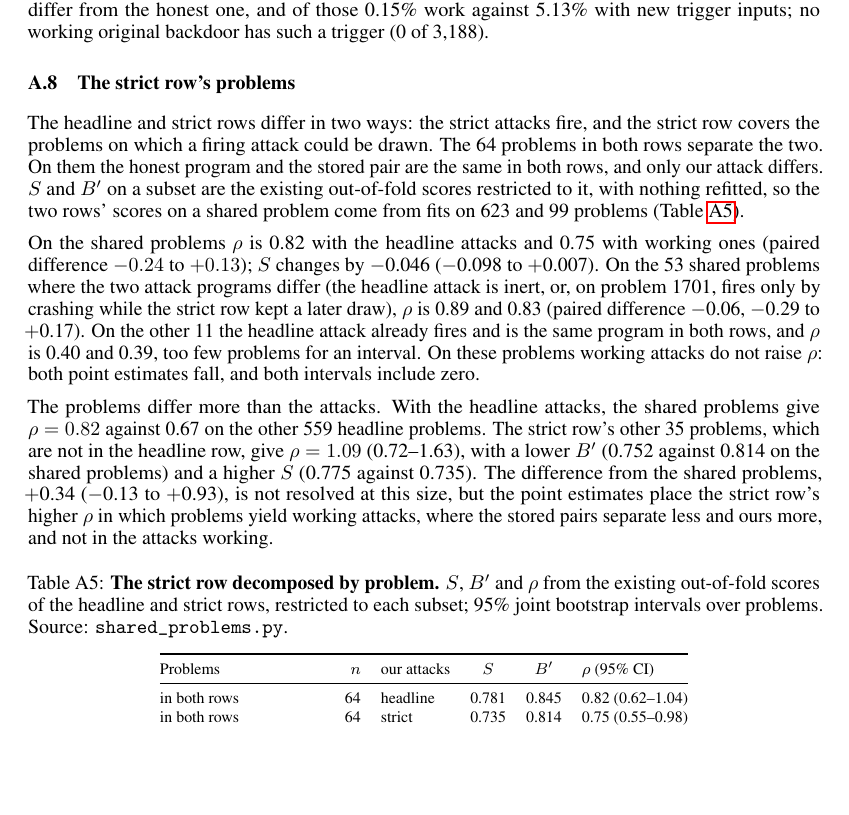
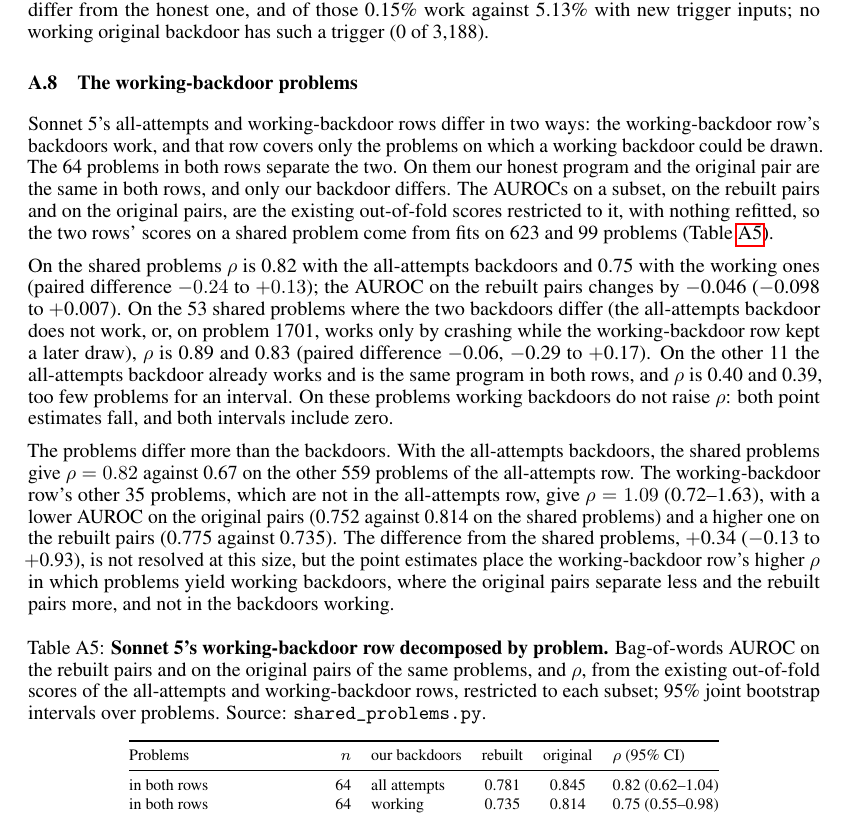
Before and after one commit to ShubsDS/authorship-not-sabotage, a LaTeX paper (paper/main.tex): part of page 11 of 16, cut so that both start at the same text, the shorter picture padded with empty space. Compiled offline with pdfLaTeX.

Commit message:
Appendix, shared problems: all-attempts and working-backdoor rows
Replaces 'headline' and 'strict' rows, attacks and problems with
Sonnet 5's all-attempts and working-backdoor rows, 'fires'/'inert'
with 'works'/'does not work', 'stored pair(s)' with 'original pair(s)',
and the symbols S and B' in the prose, caption and column headers of
the shared-problem table with the AUROC on rebuilt and original pairs
(columns 'rebuilt' and 'original'). Retitles the subsection 'The
working-backdoor problems'.

Co-Authored-By: Claude Opus 5.5 <noreply@anthropic.com>

```diff
--- a/paper/main.tex
+++ b/paper/main.tex
@@ -1176,51 +1176,56 @@ passes the public tests cannot differ from the honest one, and of those \trigPub
 against \trigNovelFire{} with new trigger inputs; no working original backdoor has such a
 trigger (\trigStoredPublic{}).
 
-\subsection{The strict row's problems}
+\subsection{The working-backdoor problems}
 \label{app:shared}
-The headline and strict rows differ in two ways: the strict attacks fire, and the strict row
-covers the problems on which a firing attack could be drawn. The \sharedN{} problems in both
-rows separate the two. On them the honest program and the stored pair are the same in both rows,
-and only our attack differs. $S$ and $B'$ on a subset are the existing out-of-fold scores
+Sonnet~5's all-attempts and working-backdoor rows differ in two ways: the working-backdoor row's
+backdoors work, and that row covers only the problems on which a working backdoor could be
+drawn. The \sharedN{} problems in both rows separate the two. On them our honest program and
+the original pair are the same in both rows, and only our backdoor differs. The AUROCs on a
+subset, on the rebuilt pairs and on the original pairs, are the existing out-of-fold scores
 restricted to it, with nothing refitted, so the two rows' scores on a shared problem come from
 fits on \sameGenN{} and \strictN{} problems (Table~\ref{tab:shared}).
 
-On the shared problems $\rho$ is \sharedRhoHead{} with the headline attacks and
-\sharedRhoWorking{} with working ones (paired difference \sharedDiffLo{} to \sharedDiffHi{});
-$S$ changes by \shSDelta{} (\shSDeltaLo{} to \shSDeltaHi{}). On the
-\shDiffN{} shared problems where the two attack programs differ (the headline attack is inert,
-or, on problem 1701, fires only by crashing while the strict row kept a later draw), $\rho$ is \shDiffHeadRho{} and \shDiffWorkRho{} (paired difference \shDiffDelta{},
-\shDiffDeltaLo{} to \shDiffDeltaHi{}). On the other \shSameN{} the headline attack already fires
-and is the same program in both rows, and $\rho$ is \shSameHeadRho{} and \shSameWorkRho{}, too
-few problems for an interval. On these problems working attacks do not raise $\rho$: both point
-estimates fall, and both intervals include zero.
-
-The problems differ more than the attacks. With the headline attacks, the shared problems give
-$\rho = \sharedRhoHead{}$ against \shHeadOnlyRho{} on the other \shHeadOnlyN{} headline problems.
-The strict row's other \shStrictOnlyN{} problems, which are not in the headline row, give
-$\rho = \shStrictOnlyRho{}$ (\shStrictOnlyRhoLo{}--\shStrictOnlyRhoHi{}), with a lower $B'$
-(\shStrictOnlyBp{} against \shWorkBp{} on the shared problems) and a higher $S$
-(\shStrictOnlyS{} against \shWorkS{}). The difference from the shared problems,
+On the shared problems $\rho$ is \sharedRhoHead{} with the all-attempts backdoors and
+\sharedRhoWorking{} with the working ones (paired difference \sharedDiffLo{} to
+\sharedDiffHi{}); the AUROC on the rebuilt pairs changes by \shSDelta{} (\shSDeltaLo{} to
+\shSDeltaHi{}). On the \shDiffN{} shared problems where the two backdoors differ (the
+all-attempts backdoor does not work, or, on problem 1701, works only by crashing while the
+working-backdoor row kept a later draw), $\rho$ is \shDiffHeadRho{} and \shDiffWorkRho{}
+(paired difference \shDiffDelta{}, \shDiffDeltaLo{} to \shDiffDeltaHi{}). On the other
+\shSameN{} the all-attempts backdoor already works and is the same program in both rows, and
+$\rho$ is \shSameHeadRho{} and \shSameWorkRho{}, too few problems for an interval. On these
+problems working backdoors do not raise $\rho$: both point estimates fall, and both intervals
+include zero.
+
+The problems differ more than the backdoors. With the all-attempts backdoors, the shared
+problems give $\rho = \sharedRhoHead{}$ against \shHeadOnlyRho{} on the other \shHeadOnlyN{}
+problems of the all-attempts row. The working-backdoor row's other \shStrictOnlyN{} problems,
+which are not in the all-attempts row, give $\rho = \shStrictOnlyRho{}$
+(\shStrictOnlyRhoLo{}--\shStrictOnlyRhoHi{}), with a lower AUROC on the original pairs
+(\shStrictOnlyBp{} against \shWorkBp{} on the shared problems) and a higher one on the rebuilt
+pairs (\shStrictOnlyS{} against \shWorkS{}). The difference from the shared problems,
 \shOnlyMinusShared{} (\shOnlyMinusSharedLo{} to \shOnlyMinusSharedHi{}), is not resolved at this
-size, but the point estimates place the strict row's higher $\rho$ in which problems yield
-working attacks, where the stored pairs separate less and ours more, and not in the attacks
-working.
+size, but the point estimates place the working-backdoor row's higher $\rho$ in which problems
+yield working backdoors, where the original pairs separate less and the rebuilt pairs more, and
+not in the backdoors working.
 
 \begin{table}[h]\centering\footnotesize
 \setlength{\tabcolsep}{5pt}
-\caption{\textbf{The strict row decomposed by problem.} $S$, $B'$ and $\rho$ from the existing
-out-of-fold scores of the headline and strict rows, restricted to each subset; 95\% joint
-bootstrap intervals over problems. Source: \texttt{shared\_problems.py}.}
+\caption{\textbf{Sonnet~5's working-backdoor row decomposed by problem.} Bag-of-words AUROC on
+the rebuilt pairs and on the original pairs of the same problems, and $\rho$, from the existing
+out-of-fold scores of the all-attempts and working-backdoor rows, restricted to each subset;
+95\% joint bootstrap intervals over problems. Source: \texttt{shared\_problems.py}.}
 \label{tab:shared}
 \begin{tabular}{@{}l r l c c l@{}}
 \toprule
-Problems & $n$ & our attacks & $S$ & $B'$ & $\rho$ (95\% CI) \\
+Problems & $n$ & our backdoors & rebuilt & original & $\rho$ (95\% CI) \\
 \midrule
-in both rows & \sharedN{} & headline & \shHeadS{} & \shHeadBp{}
+in both rows & \sharedN{} & all attempts & \shHeadS{} & \shHeadBp{}
   & \sharedRhoHead{} (\shHeadRhoLo{}--\shHeadRhoHi{}) \\
-in both rows & \sharedN{} & strict & \shWorkS{} & \shWorkBp{}
+in both rows & \sharedN{} & working & \shWorkS{} & \shWorkBp{}
   & \sharedRhoWorking{} (\shWorkRhoLo{}--\shWorkRhoHi{}) \\
-\quad attack programs differ & \shDiffN{} & headline & \shDiffHeadS{} & \shDiffHeadBp{}
+\quad backdoors differ & \shDiffN{} & all attempts & \shDiffHeadS{} & \shDiffHeadBp{}
   & \shDiffHeadRho{} (\shDiffHeadRhoLo{}--\shDiffHeadRhoHi{}) \\
-\quad attack programs differ & \shDiffN{} & strict & \shDiffWorkS{} & \shDiffWorkBp{}
+\quad backdoors differ & \shDiffN{} & working & \shDiffWorkS{} & \shDiffWorkBp{}
   & \shDiffWorkRho{} (\shDiffWorkRhoLo{}--\shDiffWorkRhoHi{}) \\
```
Also changed, not shown: paper/main.tex (4 more changed lines).
